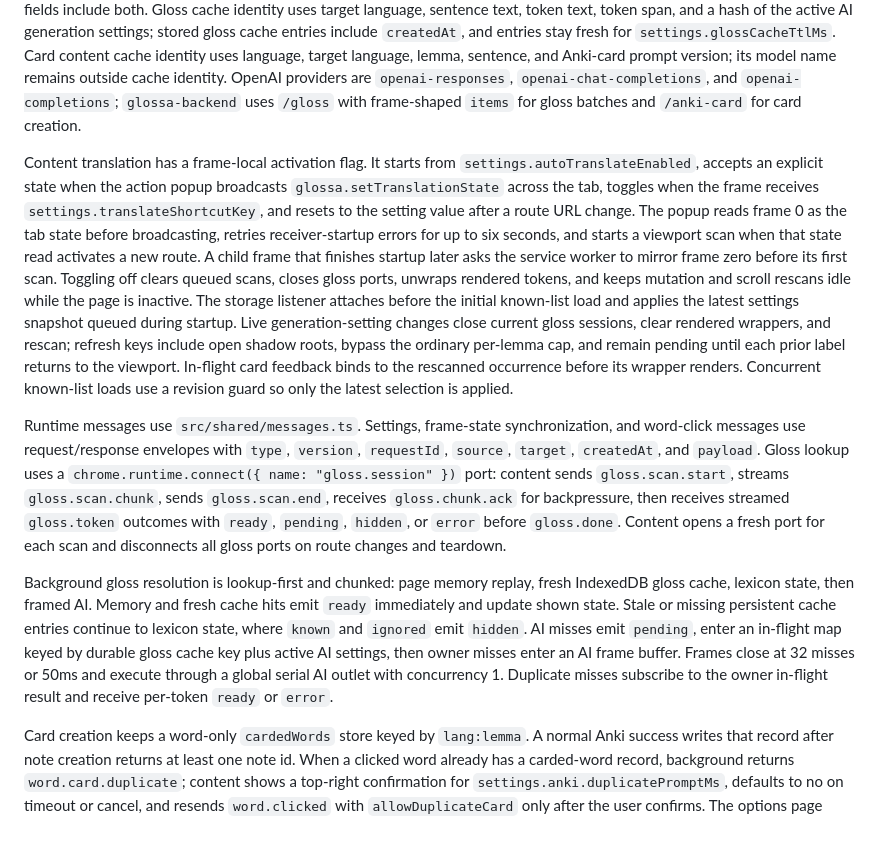
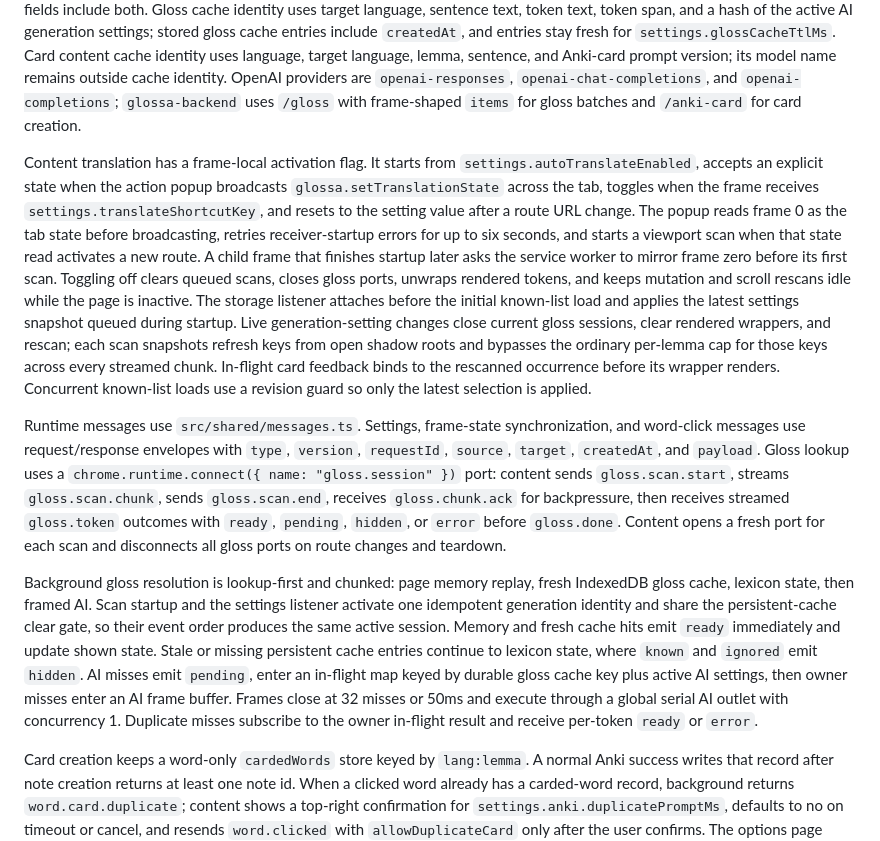
Before and after one commit to JiaJunDeng5930/glossa, a Markdown page: AGENTS.md, the part around the change. Rendered like a GitHub page.

```diff
--- a/AGENTS.md
+++ b/AGENTS.md
@@ -19,11 +19,11 @@ Vocabulary records use one table keyed by `lang:lemma`. `candidate` records beco
 
 Settings contain `autoTranslateEnabled`, `translateShortcutKey`, `shortcutKey`, `glossCacheTtlMs`, `appearance` for inline label colors, opacity, font family, and font size, plus `knownWordList`, `prompts.gloss`, and `prompts.ankiCard`. The extension is fixed to English source text and `zh-CN` gloss output through `GLOSS_TARGET_LANG`. AI settings include provider, endpoint, reasoning effort, API key, and request timeout. Anki settings contain endpoint, deck, model name, request timeout, and duplicate-card prompt duration; note creation writes `Front` and `Back`, so options only enables model names whose fields include both. Gloss cache identity uses target language, sentence text, token text, token span, and a hash of the active AI generation settings; stored gloss cache entries include `createdAt`, and entries stay fresh for `settings.glossCacheTtlMs`. Card content cache identity uses language, target language, lemma, sentence, and Anki-card prompt version; its model name remains outside cache identity. OpenAI providers are `openai-responses`, `openai-chat-completions`, and `openai-completions`; `glossa-backend` uses `/gloss` with frame-shaped `items` for gloss batches and `/anki-card` for card creation.
 
-Content translation has a frame-local activation flag. It starts from `settings.autoTranslateEnabled`, accepts an explicit state when the action popup broadcasts `glossa.setTranslationState` across the tab, toggles when the frame receives `settings.translateShortcutKey`, and resets to the setting value after a route URL change. The popup reads frame 0 as the tab state before broadcasting, retries receiver-startup errors for up to six seconds, and starts a viewport scan when that state read activates a new route. A child frame that finishes startup later asks the service worker to mirror frame zero before its first scan. Toggling off clears queued scans, closes gloss ports, unwraps rendered tokens, and keeps mutation and scroll rescans idle while the page is inactive. The storage listener attaches before the initial known-list load and applies the latest settings snapshot queued during startup. Live generation-setting changes close current gloss sessions, clear rendered wrappers, and rescan; refresh keys include open shadow roots, bypass the ordinary per-lemma cap, and remain pending until each prior label returns to the viewport. In-flight card feedback binds to the rescanned occurrence before its wrapper renders. Concurrent known-list loads use a revision guard so only the latest selection is applied.
+Content translation has a frame-local activation flag. It starts from `settings.autoTranslateEnabled`, accepts an explicit state when the action popup broadcasts `glossa.setTranslationState` across the tab, toggles when the frame receives `settings.translateShortcutKey`, and resets to the setting value after a route URL change. The popup reads frame 0 as the tab state before broadcasting, retries receiver-startup errors for up to six seconds, and starts a viewport scan when that state read activates a new route. A child frame that finishes startup later asks the service worker to mirror frame zero before its first scan. Toggling off clears queued scans, closes gloss ports, unwraps rendered tokens, and keeps mutation and scroll rescans idle while the page is inactive. The storage listener attaches before the initial known-list load and applies the latest settings snapshot queued during startup. Live generation-setting changes close current gloss sessions, clear rendered wrappers, and rescan; each scan snapshots refresh keys from open shadow roots and bypasses the ordinary per-lemma cap for those keys across every streamed chunk. In-flight card feedback binds to the rescanned occurrence before its wrapper renders. Concurrent known-list loads use a revision guard so only the latest selection is applied.
 
 Runtime messages use `src/shared/messages.ts`. Settings, frame-state synchronization, and word-click messages use request/response envelopes with `type`, `version`, `requestId`, `source`, `target`, `createdAt`, and `payload`. Gloss lookup uses a `chrome.runtime.connect({ name: "gloss.session" })` port: content sends `gloss.scan.start`, streams `gloss.scan.chunk`, sends `gloss.scan.end`, receives `gloss.chunk.ack` for backpressure, then receives streamed `gloss.token` outcomes with `ready`, `pending`, `hidden`, or `error` before `gloss.done`. Content opens a fresh port for each scan and disconnects all gloss ports on route changes and teardown.
 
-Background gloss resolution is lookup-first and chunked: page memory replay, fresh IndexedDB gloss cache, lexicon state, then framed AI. Memory and fresh cache hits emit `ready` immediately and update shown state. Stale or missing persistent cache entries continue to lexicon state, where `known` and `ignored` emit `hidden`. AI misses emit `pending`, enter an in-flight map keyed by durable gloss cache key plus active AI settings, then owner misses enter an AI frame buffer. Frames close at 32 misses or 50ms and execute through a global serial AI outlet with concurrency 1. Duplicate misses subscribe to the owner in-flight result and receive per-token `ready` or `error`.
+Background gloss resolution is lookup-first and chunked: page memory replay, fresh IndexedDB gloss cache, lexicon state, then framed AI. Scan startup and the settings listener activate one idempotent generation identity and share the persistent-cache clear gate, so their event order produces the same active session. Memory and fresh cache hits emit `ready` immediately and update shown state. Stale or missing persistent cache entries continue to lexicon state, where `known` and `ignored` emit `hidden`. AI misses emit `pending`, enter an in-flight map keyed by durable gloss cache key plus active AI settings, then owner misses enter an AI frame buffer. Frames close at 32 misses or 50ms and execute through a global serial AI outlet with concurrency 1. Duplicate misses subscribe to the owner in-flight result and receive per-token `ready` or `error`.
 
 Card creation keeps a word-only `cardedWords` store keyed by `lang:lemma`. A normal Anki success writes that record after note creation returns at least one note id. When a clicked word already has a carded-word record, background returns `word.card.duplicate`; content shows a top-right confirmation for `settings.anki.duplicatePromptMs`, defaults to no on timeout or cancel, and resends `word.clicked` with `allowDuplicateCard` only after the user confirms. The options page waits for the worker response to card-history reset; the worker waits for earlier card requests, holds later requests, then clears all local history in one IndexedDB transaction.
 
```
Also changed, not shown: docs/ux-audit.md (+2 -2 lines), src/background/README.md (+2 -0 lines).
